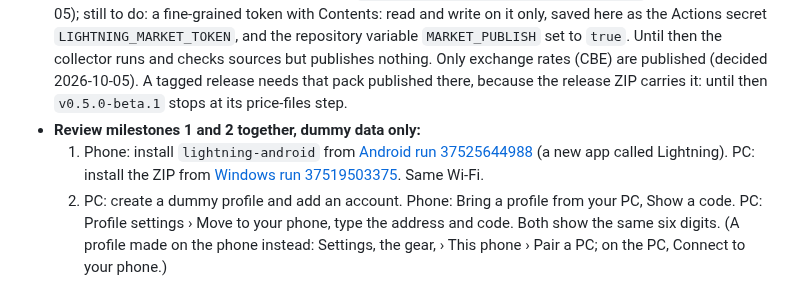
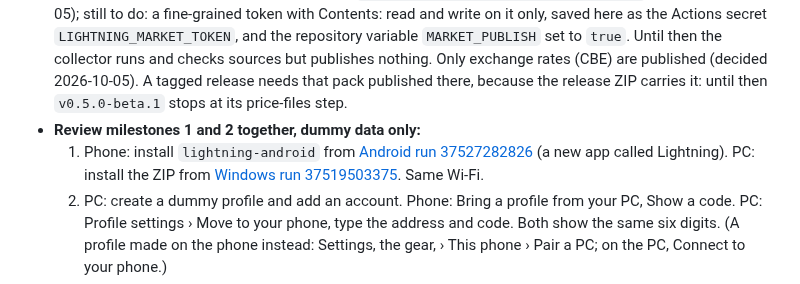
Before and after one commit to elfekimuhammed/Lightning, a Markdown page: OWNER.md, the part around the change. Rendered like a GitHub page.

Commit message:
Review steps: the phone build with duplicate flags
Co-Authored-By: Claude Opus 5.5 <noreply@anthropic.com>
Claude-Session: https://claude.ai/code/session_01FiSVgeodPYN6SLLZGXzxUu

```diff
--- a/OWNER.md
+++ b/OWNER.md
@@ -10,7 +10,7 @@ What only the owner can do or decide. Any AI adds an item here, and removes it o
   3. Release with `git tag v0.5.0-beta.1 <commit on main>` and `git push origin v0.5.0-beta.1`.
 - **Price packs (one-time):** the public repository `elfekimuhammed/Lightning_Market_Data` exists (2026-10-05); still to do: a fine-grained token with Contents: read and write on it only, saved here as the Actions secret `LIGHTNING_MARKET_TOKEN`, and the repository variable `MARKET_PUBLISH` set to `true`. Until then the collector runs and checks sources but publishes nothing. Only exchange rates (CBE) are published (decided 2026-10-05). A tagged release needs that pack published there, because the release ZIP carries it: until then `v0.5.0-beta.1` stops at its price-files step.
 - **Review milestones 1 and 2 together, dummy data only:**
-  1. Phone: install `lightning-android` from [Android run 37525644988](https://github.com/elfekimuhammed/Lightning/actions/runs/37525644988) (a new app called Lightning). PC: install the ZIP from [Windows run 37519503375](https://github.com/elfekimuhammed/Lightning/actions/runs/37519503375). Same Wi-Fi.
+  1. Phone: install `lightning-android` from [Android run 37527282826](https://github.com/elfekimuhammed/Lightning/actions/runs/37527282826) (a new app called Lightning). PC: install the ZIP from [Windows run 37519503375](https://github.com/elfekimuhammed/Lightning/actions/runs/37519503375). Same Wi-Fi.
   2. PC: create a dummy profile and add an account. Phone: Bring a profile from your PC, Show a code. PC: Profile settings › Move to your phone, type the address and code. Both show the same six digits. (A profile made on the phone instead: Settings, the gear, › This phone › Pair a PC; on the PC, Connect to your phone.)
   3. Phone: unlock the profile with its password (the same one as on the PC; there is no other password). Look at Overview, Accounts, an account (add a transaction with the + button) and the other sections: does it feel like a phone app?
   4. PC: open it under From your phone and add something; the phone says "Lent to … · read only". Hand back; the phone has it.
```
